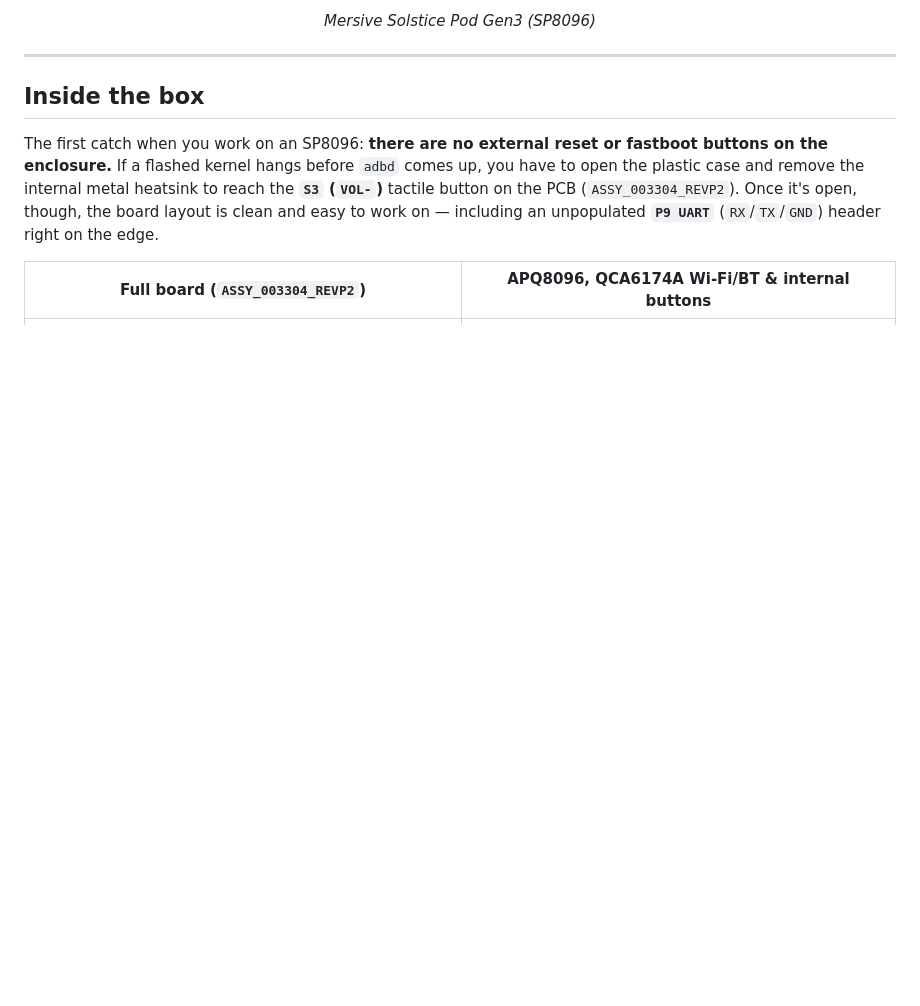
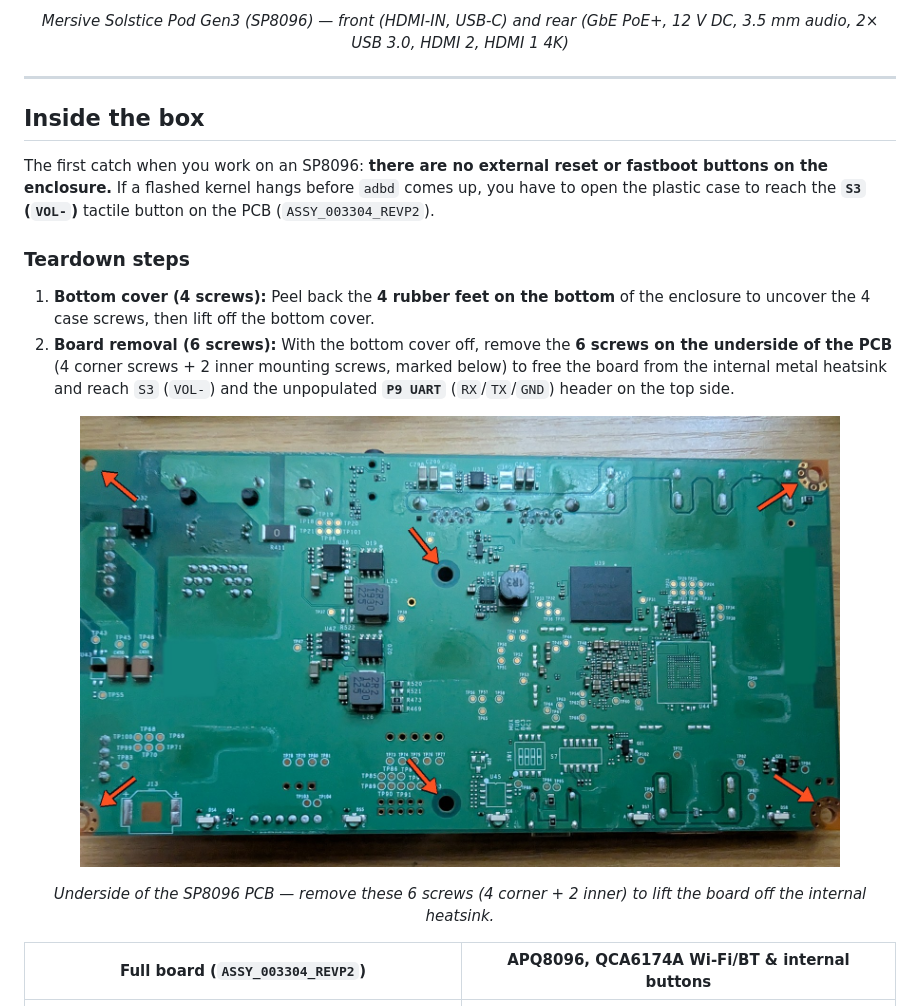
Before and after one commit to NotADevIAmaMeatPopsicle/Solstice-Pod-TV, a Markdown page: README.md, the part around one of its changes. GitHub-like rendering; pictures changed too: docs/images/teardown-pcb-6-screws.jpg (added); blank space fills up the shorter version.

Commit message:
Add rear I/O photo and teardown guide with 6-screw PCB diagram

```diff
--- a/README.md
+++ b/README.md
@@ -22,11 +23,20 @@ Surplus **Mersive Solstice Pod Gen3** (`SP8096`) units are everywhere right now
 </p>
-<p align="center"><em>Mersive Solstice Pod Gen3 (SP8096)</em></p>
+<p align="center"><em>Mersive Solstice Pod Gen3 (SP8096) — front (HDMI-IN, USB-C) and rear (GbE PoE+, 12 V DC, 3.5 mm audio, 2× USB 3.0, HDMI 2, HDMI 1 4K)</em></p>
 
 ---
 
 ## Inside the box
 
-The first catch when you work on an SP8096: **there are no external reset or fastboot buttons on the enclosure.** If a flashed kernel hangs before `adbd` comes up, you have to open the plastic case and remove the internal metal heatsink to reach the **`S3` (`VOL-`)** tactile button on the PCB (`ASSY_003304_REVP2`). Once it's open, though, the board layout is clean and easy to work on — including an unpopulated **`P9 UART`** (`RX`/`TX`/`GND`) header right on the edge.
+The first catch when you work on an SP8096: **there are no external reset or fastboot buttons on the enclosure.** If a flashed kernel hangs before `adbd` comes up, you have to open the plastic case to reach the **`S3` (`VOL-`)** tactile button on the PCB (`ASSY_003304_REVP2`).
+
+### Teardown steps
+1. **Bottom cover (4 screws):** Peel back the **4 rubber feet on the bottom** of the enclosure to uncover the 4 case screws, then lift off the bottom cover.
+2. **Board removal (6 screws):** With the bottom cover off, remove the **6 screws on the underside of the PCB** (4 corner screws + 2 inner mounting screws, marked below) to free the board from the internal metal heatsink and reach `S3` (`VOL-`) and the unpopulated **`P9 UART`** (`RX`/`TX`/`GND`) header on the top side.
+
+<p align="center">
+  <img src="docs/images/teardown-pcb-6-screws.jpg" alt="Underside of the SP8096 PCB with arrows pointing to the 6 board mounting screws" width="760">
+</p>
+<p align="center"><em>Underside of the SP8096 PCB — remove these 6 screws (4 corner + 2 inner) to lift the board off the internal heatsink.</em></p>
 
 | Full board (`ASSY_003304_REVP2`) | APQ8096, QCA6174A Wi-Fi/BT & internal buttons |
 | :---: | :---: |
```
Also changed, not shown: other parts of README.md (+2 -1 lines), docs/images/solstice-pod-gen3-rear.png (added), 1 other file.
